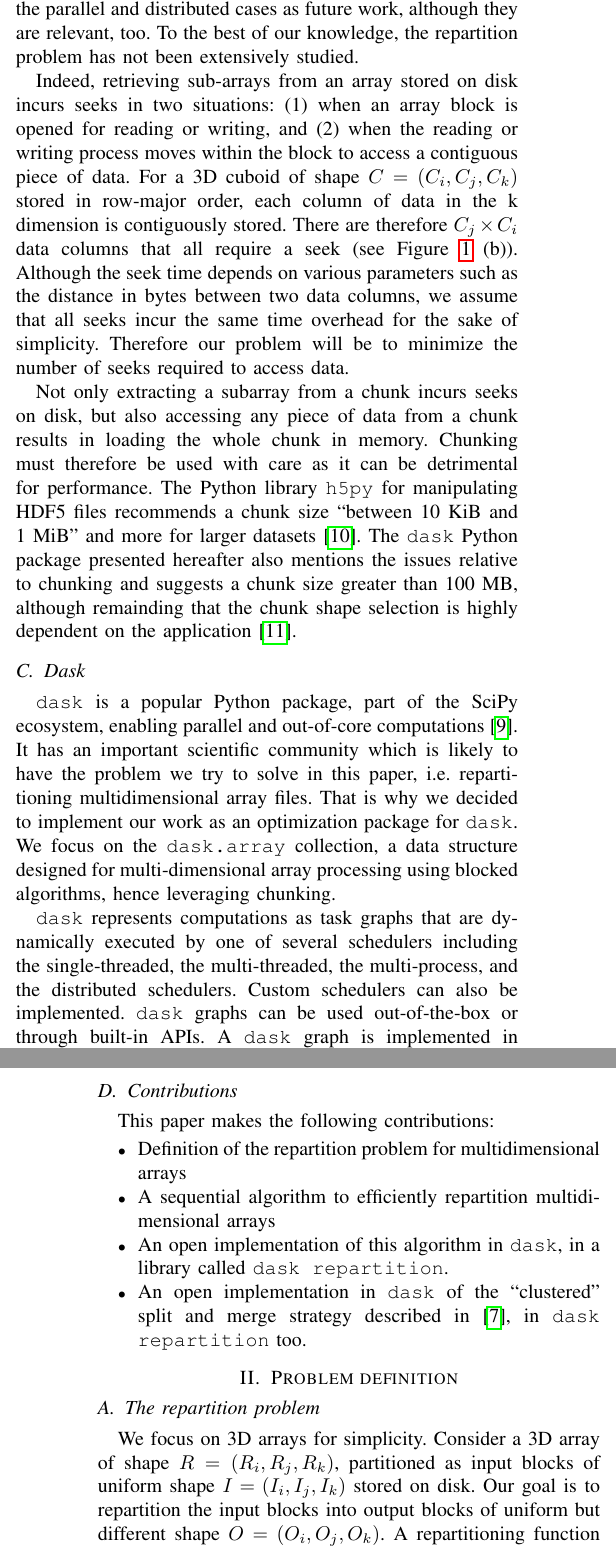
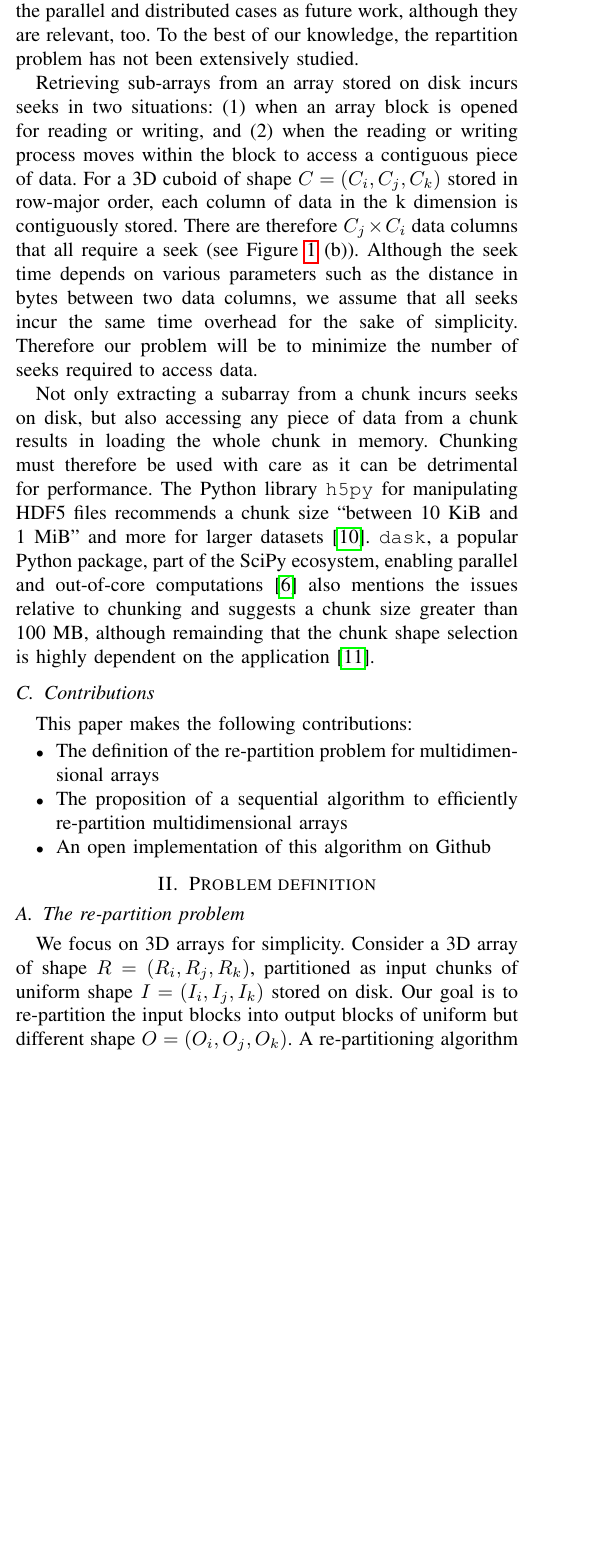
Before and after one commit to big-data-lab-team/paper-repartition, a LaTeX paper (algorithm_paper_v1.tex): two parts of the columns of pages 1 and 2 of 13 before the commit and part of one column of page 1 of 13 after it, the two joined at a grey line, cut so that both start at the same text, the shorter picture padded with empty space. Compiled offline with pdfLaTeX; a missing font is replaced by an installed copy or a similar font; a LaTeX package or settings file that is missing is left out.

Commit message:
updated introduction

```diff
--- a/algorithm_paper_v1.tex
+++ b/algorithm_paper_v1.tex
@@ -95,3 +96,4 @@ Using chunked multidimensional arrays requires tools to efficiently split,
 merge, and ``resplit" or ``repartition" data files. Previous work in~\cite{seqalgorithms}
 showed that naive algorithms to split an array into several chunks or merge
 array chunks into one output file do not perform well due to millions of seeks
+occurring on disk. The present study is focused on sequential algorithms for
@@ -101,7 +102,7 @@ cases as future work, although they are relevant, too. To the best of our
 knowledge, the repartition problem has not been extensively studied.
 
 % why subarray extraction incurs seeks
-Indeed, retrieving sub-arrays from an array stored on disk incurs seeks in two
+Retrieving sub-arrays from an array stored on disk incurs seeks in two
 situations: (1) when an array block is opened for reading or writing, and (2)
 when the reading or writing process moves within the block to access a
 contiguous piece of data. For a 3D cuboid of shape $C = (C_i, C_j, C_k)$ stored
@@ -118,22 +119,9 @@ accessing any piece of data from a chunk results in loading the whole chunk in
 memory. Chunking must therefore be used with care as it can be detrimental for
 performance. The Python library \texttt{h5py} for manipulating HDF5 files
 recommends a chunk size ``between 10 KiB and 1 MiB" and more for larger
-datasets~\cite{collette_2014}. The \texttt{dask} Python package presented
-hereafter also mentions the issues relative to chunking and suggests a chunk
-size greater than 100 MB, although remainding that the chunk shape selection is
-highly dependent on the application~\cite{rocklin_bourbeau_2019}.
-
-\subsection{Dask}
-\texttt{dask} is a popular Python package, part of the SciPy ecosystem, enabling parallel
-and out-of-core computations~\cite{matthew_rocklin-proc-scipy-2015}. It has an
-important scientific community which is likely to have the problem we try to
-solve in this paper, i.e. repartitioning multidimensional array files. That is why
-we decided to implement our work as an optimization package for \texttt{dask}.
-We focus on the \texttt{dask.array} collection, a data structure designed for
-multi-dimensional array processing using blocked algorithms, hence leveraging
-chunking.
-
-\texttt{dask} represents computations as task graphs that are dynamically executed by one
-of several schedulers including the single-threaded, the multi-threaded, the
-multi-process, and the distributed schedulers. Custom schedulers can also be
-implemented. \texttt{dask} graphs can be used out-of-the-box or through
+datasets~\cite{collette_2014}. \texttt{dask}, a popular Python package, part of
+the SciPy ecosystem, enabling parallel and out-of-core
+computations~\cite{matthew_rocklin-proc-scipy-2015} also mentions the issues
+relative to chunking and suggests a chunk size greater than 100 MB, although
+remainding that the chunk shape selection is highly dependent on the
+application~\cite{rocklin_bourbeau_2019}.
@@ -147,18 +129,16 @@ Numpy clone, and \texttt{dask.dataframe}, a Pandas clone.
 \subsection{Contributions}
 This paper makes the following contributions:
 \begin{itemize}
-  \item Definition of the repartition problem for multidimensional arrays
-  \item A sequential algorithm to efficiently repartition multidimensional arrays
-  \item An open implementation of this algorithm in \texttt{dask},
-  in a library called \texttt{dask repartition}.
-  \item An open implementation in \texttt{dask} of the ``clustered" split and
-  merge strategy described in~\cite{seqalgorithms}, in \texttt{dask repartition} too.
+  \item The definition of the re-partition problem for multidimensional arrays
+  \item The proposition of a sequential algorithm to efficiently
+  re-partition multidimensional arrays
+  \item An open implementation of this algorithm on Github
 \end{itemize}
 
 \section{Problem definition}
-\subsection{The repartition problem}
+\subsection{The re-partition problem}
 We focus on 3D arrays for simplicity. Consider a 3D array of shape $R =
-(R_i, R_j, R_k)$, partitioned as input blocks of uniform shape $I = (I_i,
-I_j, I_k)$ stored on disk. Our goal is to repartition the input blocks into output blocks
-of uniform but different shape $O = (O_i, O_j, O_k)$. A repartitioning function reads the input blocks from
-disk, and writes the output blocks to disk.
+(R_i, R_j, R_k)$, partitioned as input chunks of uniform shape $I = (I_i,
+I_j, I_k)$ stored on disk. Our goal is to re-partition the input blocks into
+output blocks of uniform but different shape $O = (O_i, O_j, O_k)$.
+A re-partitioning algorithm reads the input blocks from disk, and writes the
```
Also changed, not shown: algorithm_paper_v1.tex (74 more changed lines).
